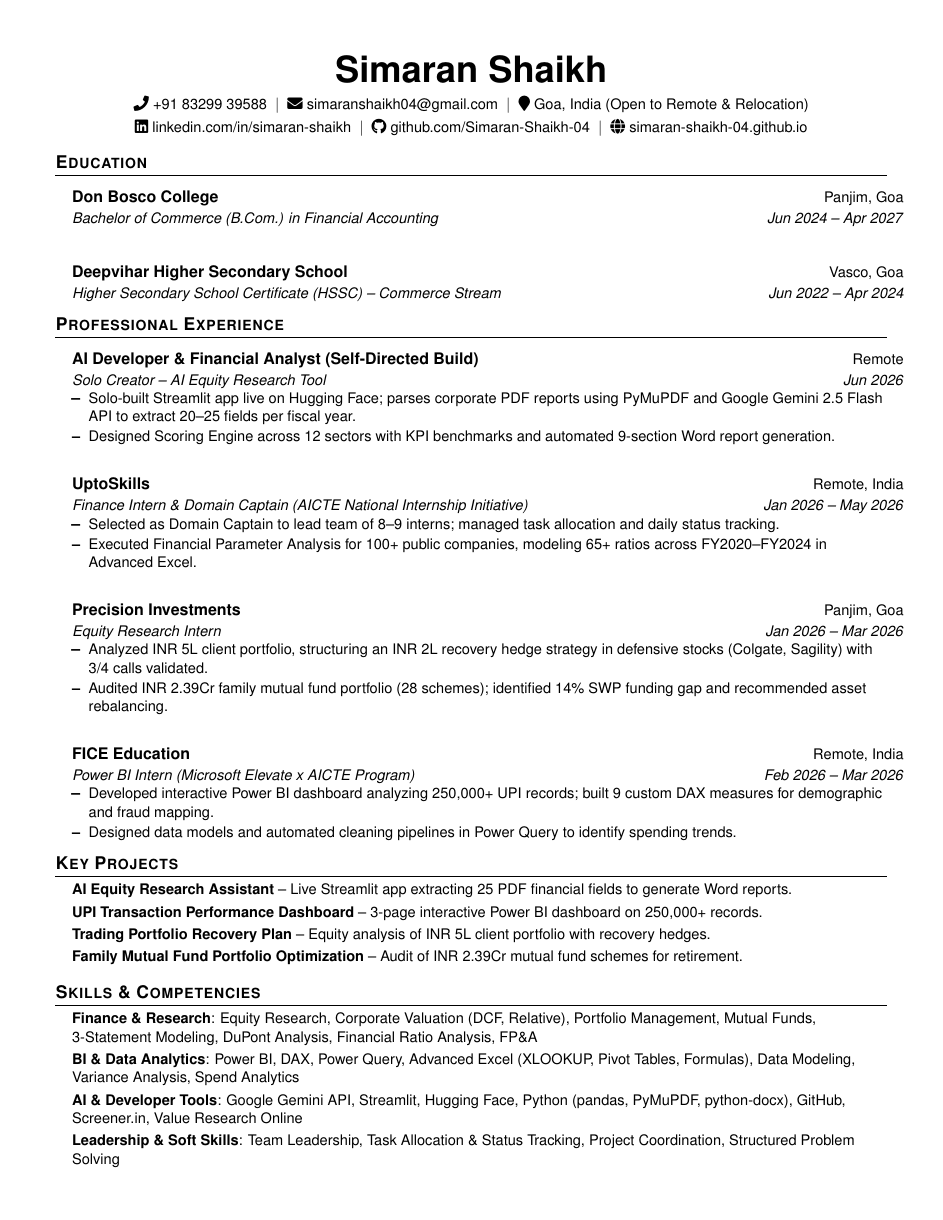
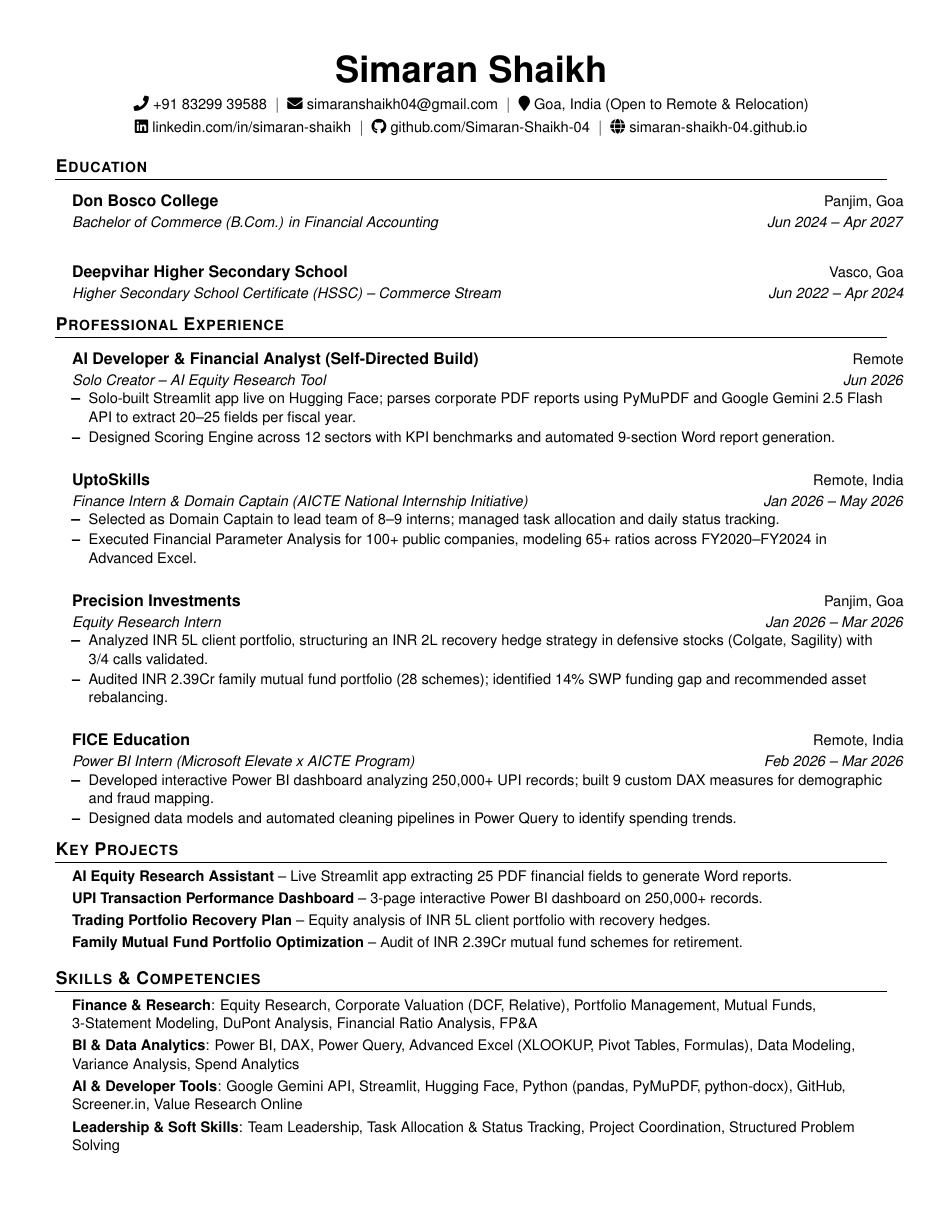
Before and after one commit to simaran-shaikh-04/simaran-shaikh-04.github.io, a LaTeX CV (resume.tex): page 1 of 2. Compiled offline with pdfLaTeX.

Commit message:
Reduce list item spacing in education and experience sections by half

```diff
--- a/resume.tex
+++ b/resume.tex
@@ -64,7 +64,7 @@
     \end{tabular*}\vspace{-2pt}
 }
 
-\newcommand{\resumeSubHeadingListStart}{\begin{itemize}[leftmargin=0.15in, label={}, topsep=0pt, partopsep=0pt, itemsep=6pt, parsep=0pt]}
+\newcommand{\resumeSubHeadingListStart}{\begin{itemize}[leftmargin=0.15in, label={}, topsep=0pt, partopsep=0pt, itemsep=3pt, parsep=0pt]}
 \newcommand{\resumeSubHeadingListEnd}{\end{itemize}\vspace{-2pt}}
 \newcommand{\resumeItemListStart}{\begin{itemize}[leftmargin=0.15in, topsep=2pt, parsep=0pt, itemsep=2pt]}
 \newcommand{\resumeItemListEnd}{\end{itemize}\vspace{-2pt}}
```
